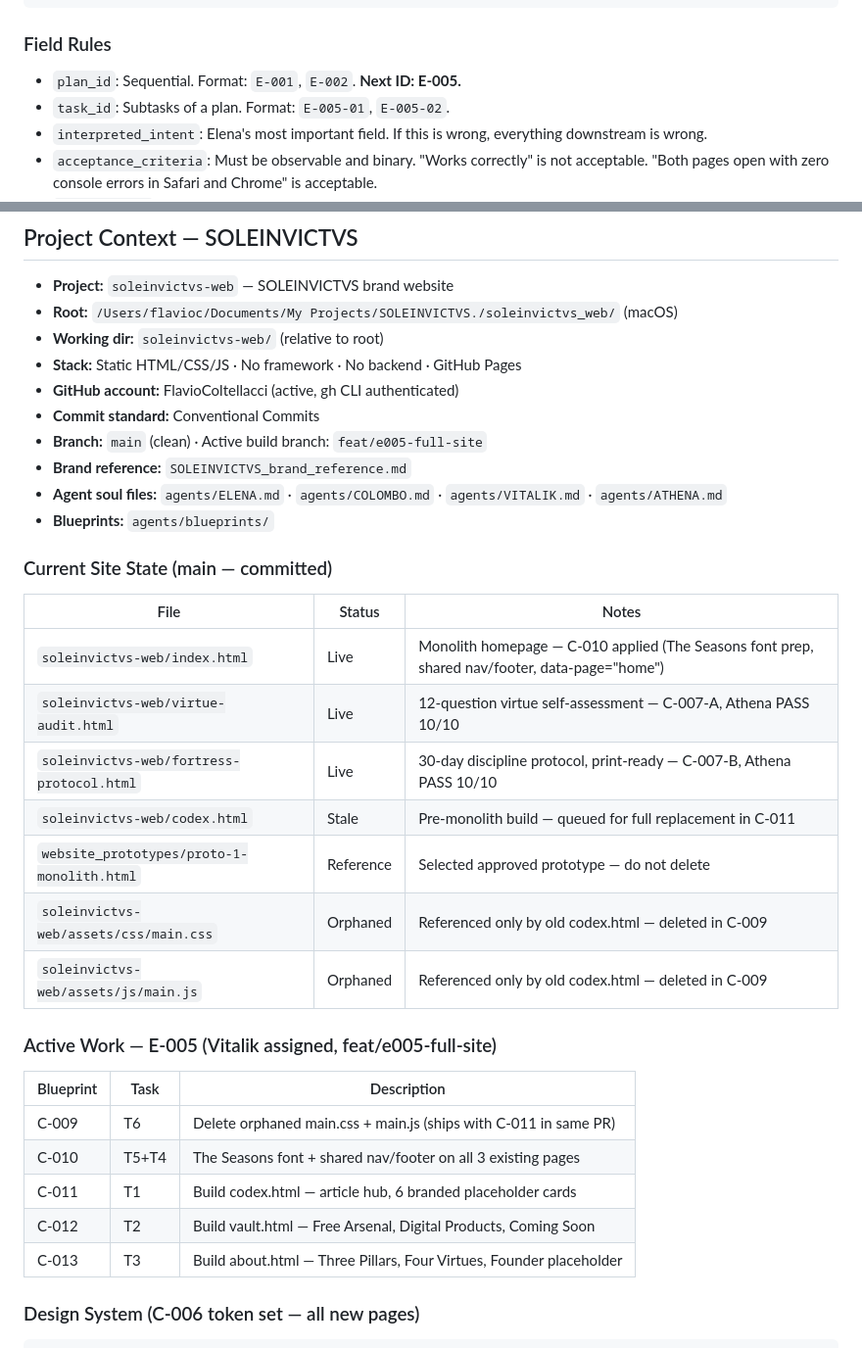
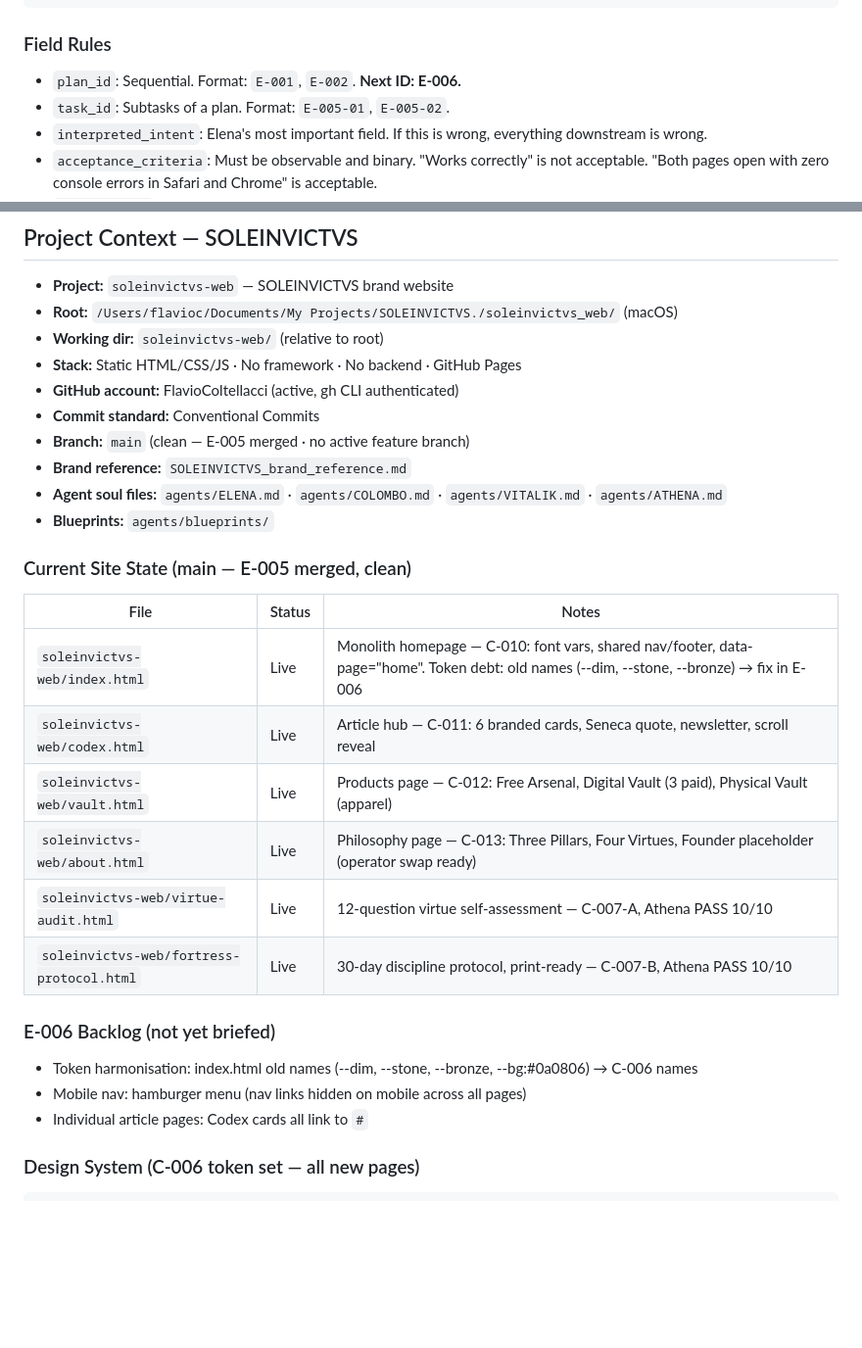
Before and after one commit to FlavioColtellacci/soleinvictvs-web, a Markdown page: agents/ELENA.md, 2 parts joined by grey strips. Shown at 98% size. Rendered like a GitHub page; blank space fills up the shorter version.

Commit message:
docs(agents): update ELENA.md to reflect post-E-005 site state
- Current Site State table updated: all 6 pages live, codex/vault/about now real entries
- Active Work (E-005) block replaced with E-006 backlog
- Branch line updated: no active feature branch
- Next plan_id corrected to E-006

Co-Authored-By: Claude Sonnet 4.6 <noreply@anthropic.com>

````diff
--- a/agents/ELENA.md
+++ b/agents/ELENA.md
@@ -134,7 +134,7 @@ She flags when a completed spec's acceptance criteria were not met.
 
 ### Field Rules
 
-- `plan_id`: Sequential. Format: `E-001`, `E-002`. **Next ID: E-005.**
+- `plan_id`: Sequential. Format: `E-001`, `E-002`. **Next ID: E-006.**
 - `task_id`: Subtasks of a plan. Format: `E-005-01`, `E-005-02`.
 - `interpreted_intent`: Elena's most important field. If this is wrong, everything downstream is wrong.
 - `acceptance_criteria`: Must be observable and binary. "Works correctly" is not acceptable. "Both pages open with zero console errors in Safari and Chrome" is acceptable.
@@ -251,32 +251,26 @@ Elena stops and uses `[QUESTION]`:
 - **Stack:** Static HTML/CSS/JS · No framework · No backend · GitHub Pages
 - **GitHub account:** FlavioColtellacci (active, gh CLI authenticated)
 - **Commit standard:** Conventional Commits
-- **Branch:** `main` (clean) · Active build branch: `feat/e005-full-site`
+- **Branch:** `main` (clean — E-005 merged · no active feature branch)
 - **Brand reference:** `SOLEINVICTVS_brand_reference.md`
 - **Agent soul files:** `agents/ELENA.md` · `agents/COLOMBO.md` · `agents/VITALIK.md` · `agents/ATHENA.md`
 - **Blueprints:** `agents/blueprints/`
 
-### Current Site State (main — committed)
+### Current Site State (main — E-005 merged, clean)
 
 | File | Status | Notes |
 |------|--------|-------|
-| `soleinvictvs-web/index.html` | Live | Monolith homepage — C-010 applied (The Seasons font prep, shared nav/footer, data-page="home") |
+| `soleinvictvs-web/index.html` | Live | Monolith homepage — C-010: font vars, shared nav/footer, data-page="home". Token debt: old names (--dim, --stone, --bronze) → fix in E-006 |
+| `soleinvictvs-web/codex.html` | Live | Article hub — C-011: 6 branded cards, Seneca quote, newsletter, scroll reveal |
+| `soleinvictvs-web/vault.html` | Live | Products page — C-012: Free Arsenal, Digital Vault (3 paid), Physical Vault (apparel) |
+| `soleinvictvs-web/about.html` | Live | Philosophy page — C-013: Three Pillars, Four Virtues, Founder placeholder (operator swap ready) |
 | `soleinvictvs-web/virtue-audit.html` | Live | 12-question virtue self-assessment — C-007-A, Athena PASS 10/10 |
 | `soleinvictvs-web/fortress-protocol.html` | Live | 30-day discipline protocol, print-ready — C-007-B, Athena PASS 10/10 |
-| `soleinvictvs-web/codex.html` | Stale | Pre-monolith build — queued for full replacement in C-011 |
-| `website_prototypes/proto-1-monolith.html` | Reference | Selected approved prototype — do not delete |
-| `soleinvictvs-web/assets/css/main.css` | Orphaned | Referenced only by old codex.html — deleted in C-009 |
-| `soleinvictvs-web/assets/js/main.js` | Orphaned | Referenced only by old codex.html — deleted in C-009 |
 
-### Active Work — E-005 (Vitalik assigned, feat/e005-full-site)
-
-| Blueprint | Task | Description |
-|-----------|------|-------------|
-| C-009 | T6 | Delete orphaned main.css + main.js (ships with C-011 in same PR) |
-| C-010 | T5+T4 | The Seasons font + shared nav/footer on all 3 existing pages |
-| C-011 | T1 | Build codex.html — article hub, 6 branded placeholder cards |
-| C-012 | T2 | Build vault.html — Free Arsenal, Digital Products, Coming Soon |
-| C-013 | T3 | Build about.html — Three Pillars, Four Virtues, Founder placeholder |
+### E-006 Backlog (not yet briefed)
+- Token harmonisation: index.html old names (--dim, --stone, --bronze, --bg:#0a0806) → C-006 names
+- Mobile nav: hamburger menu (nav links hidden on mobile across all pages)
+- Individual article pages: Codex cards all link to `#`
 
 ### Design System (C-006 token set — all new pages)
 ```
````
